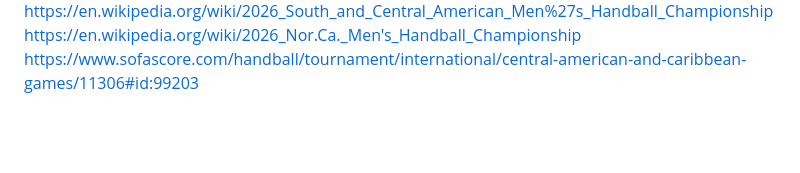
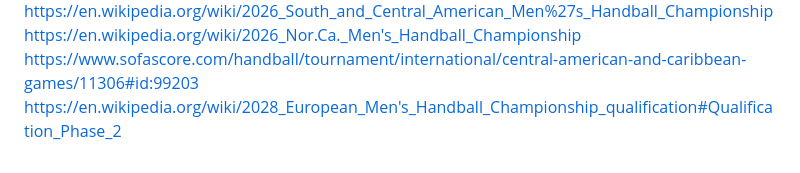
Before and after one commit to rofarvar/handball, a Markdown page: README.md, the part around the change. Drawn GitHub-style; blank space fills up the shorter version.

```diff
--- a/README.md
+++ b/README.md
@@ -44,3 +44,4 @@ https://en.wikipedia.org/wiki/2026_African_Men's_Handball_Championship
 https://en.wikipedia.org/wiki/2026_South_and_Central_American_Men%27s_Handball_Championship
 https://en.wikipedia.org/wiki/2026_Nor.Ca._Men's_Handball_Championship
 https://www.sofascore.com/handball/tournament/international/central-american-and-caribbean-games/11306#id:99203
+https://en.wikipedia.org/wiki/2028_European_Men's_Handball_Championship_qualification#Qualification_Phase_2
```
